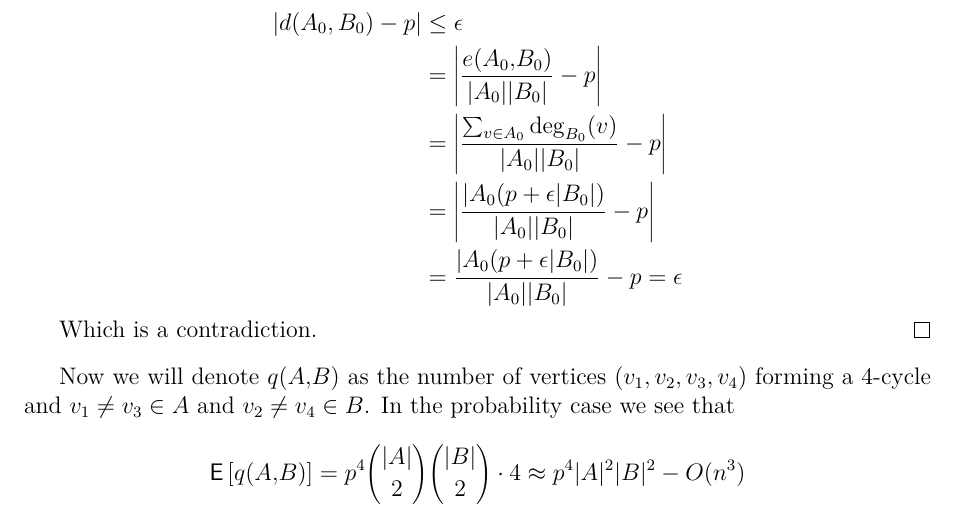
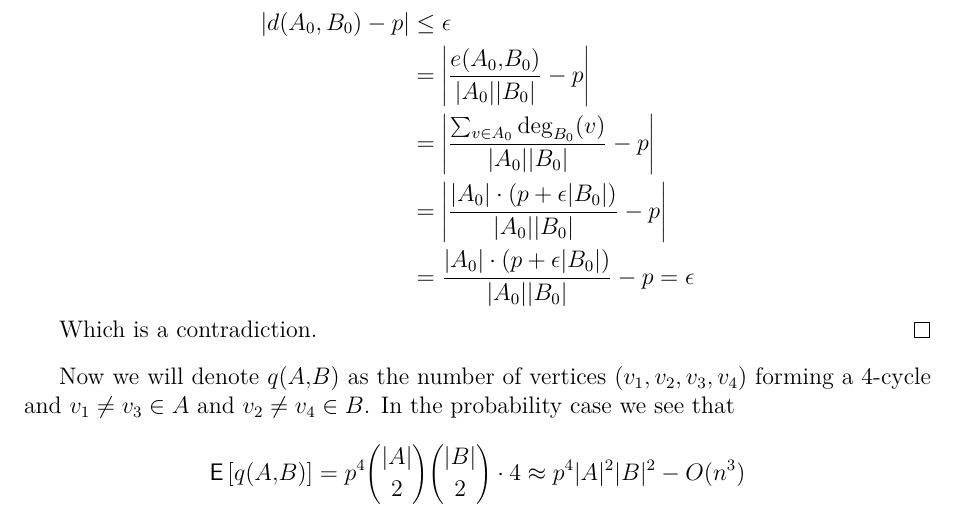
Before and after one commit to metury/notes, a LaTeX thesis (kg/kg.tex, which reads kg/kg-iii/regularity.tex): part of page 84 of 93, cut so that both start at the same text. Compiled offline with pdfLaTeX.

Commit message:
fix typo

```diff
--- a/kg/kg-iii/regularity.tex
+++ b/kg/kg-iii/regularity.tex
@@ -44,8 +44,8 @@ Now we will look at how many neighbors can be for some $v \in A$. To be exact we
 		|d(A_{0}, B_{0}) - p| &\leq \epsilon \\
 		 &= \left| \frac{e(A_{0},B_{0})}{|A_{0}| |B_{0}|} - p \right| \\
 		 &= \left| \frac{\sum_{v \in A_{0}} \deg_{B_{0}}(v)}{|A_{0}| |B_{0}|} - p \right| \\
-		 &= \left| \frac{|A_{0} (p+ \epsilon |B_{0}|)}{|A_{0}| |B_{0}|} - p \right| \\
-		 &= \frac{|A_{0} (p+ \epsilon |B_{0}|)}{|A_{0}| |B_{0}|} - p = \epsilon
+		 &= \left| \frac{|A_{0}| \cdot (p+ \epsilon |B_{0}|)}{|A_{0}| |B_{0}|} - p \right| \\
+		 &= \frac{|A_{0}| \cdot (p+ \epsilon |B_{0}|)}{|A_{0}| |B_{0}|} - p = \epsilon
 	\end{aligned}
 	$$
 
```
